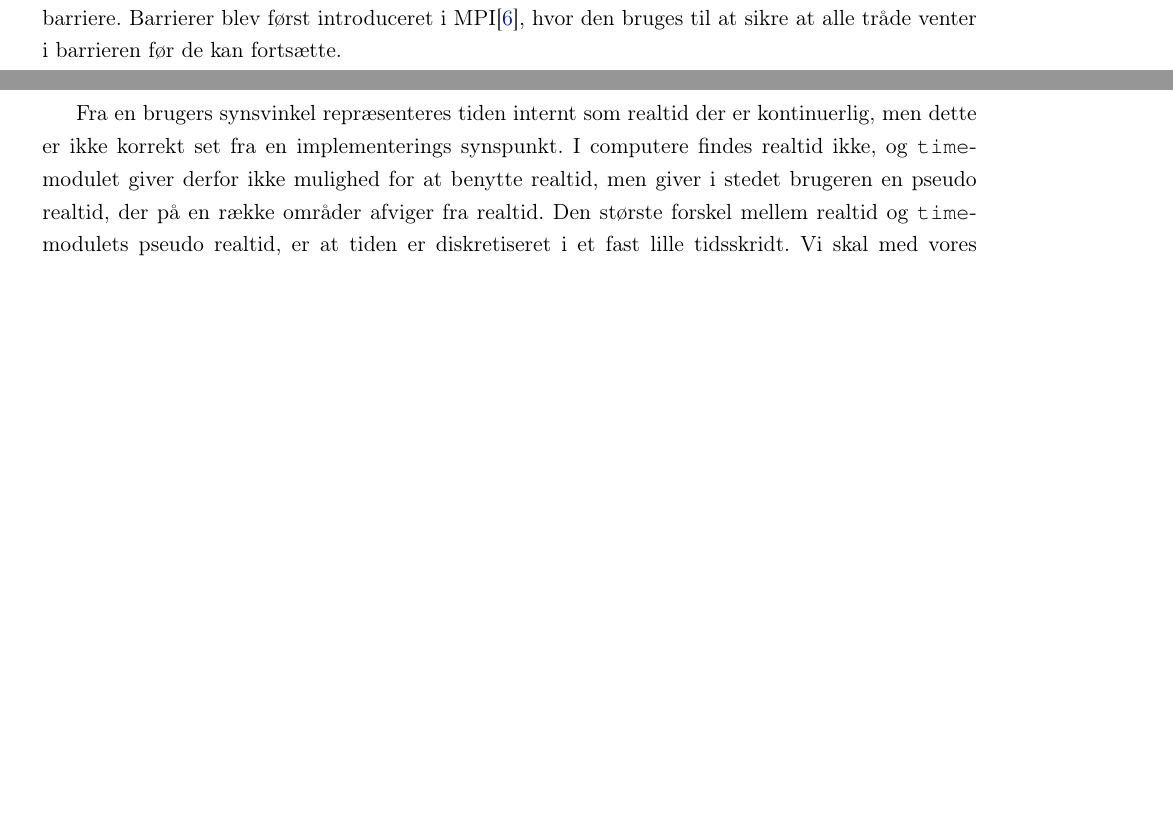
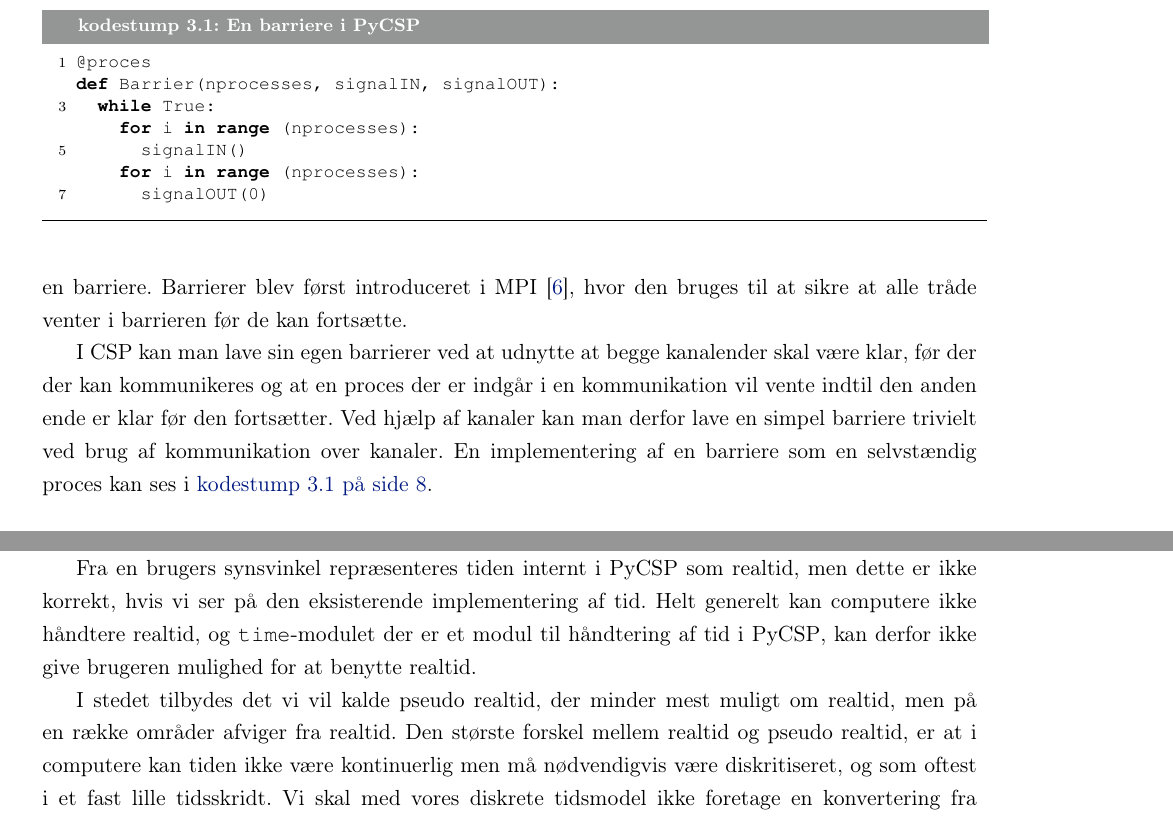
Before and after one commit to shamran/TimedPyCSP, a LaTeX book (report/skelet.tex, which reads report/des/des-implementation.tex, report/des/theory.tex, report/preamble.tex): two parts of pages 9 and 20 of 31 before the commit and two parts of pages 10 and 20 of 32 after it, joined at a grey line, cut at the place of the change, the shorter picture padded with empty space. Compiled offline with pdfLaTeX.

Commit message:
omskrevet tid i implementation

```diff
--- a/report/des/des-implementation.tex
+++ b/report/des/des-implementation.tex
@@ -85,8 +86,8 @@ løsning hvor der benyttes \code{time}-modulet.
-Fra en brugers synsvinkel
-repræsenteres tiden internt som realtid der er kontinuerlig, men dette er ikke korrekt set fra en implementerings synspunkt. I  computere findes realtid ikke, og \code{time}-modulet giver derfor ikke mulighed for at benytte realtid, men giver i stedet brugeren en pseudo realtid, der på en række områder afviger fra realtid. Den største forskel mellem realtid og \code{time}-modulets pseudo realtid, er at tiden er diskretiseret i et fast lille tidsskridt. Vi skal med vores diskrete tidsmodel ikke foretage
-en konvertering fra realtid til diskret tid. I stedet skal vi foretage en konvertering fra en diskrettid, med et fast tidsskridt til en diskret tidsmodel hvor tiden stiger med en variable tidsskridt.
+Fra en brugers synsvinkel repræsenteres tiden internt i \pycsp som realtid, men dette er ikke korrekt, hvis vi ser på den eksisterende implementering af tid. Helt generelt kan computere ikke håndtere  realtid, og \code{time}-modulet der er et modul til håndtering af tid i \pycsp, kan derfor ikke give brugeren mulighed for at benytte realtid.
 
-\subsubsection{Sammenhæng mellem tidsintervaller i realtid og diskrettid}\label{label}
+ I stedet tilbydes det vi vil kalde pseudo realtid, der minder mest muligt om realtid, men på en række områder afviger fra realtid. Den største forskel mellem realtid og pseudo realtid, er at i computere kan tiden ikke være kontinuerlig men må nødvendigvis være  diskritiseret, og som oftest i et fast lille tidsskridt. Vi skal med vores diskrete tidsmodel ikke foretage en konvertering fra kontinuerlig  til diskret tid. I stedet skal vi foretage en konvertering fra at tiden stiger med et fast tidsskridt til en diskret tidsmodel hvor tiden stiger med en variable tidsskridt. En anden forskel mellem pseudo realtid og tidsmodellen for \des er at tiden i \des drives af begivenheder, mens den drives af et eksternt modul i pseudo realtid.
+
+\subsubsection{Sammenhæng mellem tidsintervaller i realtid og diskrettid}
 Da man i \code{time}-modulet har et fast tidsskridt og
 realtiden også er inddelt i faste størrelser
 som eks. sekunder, kan man med \code{time}-modulet måle tidsintervaller der
--- a/report/des/theory.tex
+++ b/report/des/theory.tex
@@ -48,26 +49,26 @@ I \csp har vi garanti for at de eneste afhængigheder mellem processer vil være
 I \des findes der  en global tid og alle processerne skal derfor have en fælles tid der tæller op
 samtidigt.  En global viden som tid kræver synkronisering af alle
 processerne, og til denne koordinering og synkronisering af flere
-processer er  den mest brugte metode at introducere en barriere. Barrierer blev først introduceret i MPI\cite{mpi-barrier}, hvor den bruges til at
+processer er  den mest brugte metode at introducere en barriere. Barrierer blev først introduceret i MPI \cite{mpi-barrier}, hvor den bruges til at
 sikre at alle tråde venter i barrieren før de kan fortsætte.
 
-%I \csp kan man udnytte at begge
-%kanalender skal være klar, før der der kan kommunikeres og at en proces der er
-%indgår i en kommunikation vil vente indtil den anden ende er klar før den
-%fortsætter.  Ved hjælp af kanaler kan man derfor lave en simpel barriere
-%trivielt ved brug af kommunikation over kanaler.  En implementering af en
-%barriere som en selvstændig proces kan eksempelvis implementeres som i
-%\cref{barrier-imp}.
-%
-%\begin{lstlisting}[float, label=barrier-imp,caption=En barriere i \pycsp]
-%@proces
-%def Barrier(nprocesses, signalIN, signalOUT):
-%	while True:
-%		for i in range (nprocesses):
-%			signalIN()
-%		for i in range (nprocesses):
-%			signalOUT(0)
-%\end{lstlisting}
+I \csp kan man lave sin egen barrierer ved at udnytte at begge
+kanalender skal være klar, før der der kan kommunikeres og at en proces der er
+indgår i en kommunikation vil vente indtil den anden ende er klar før den
+fortsætter.  Ved hjælp af kanaler kan man derfor lave en simpel barriere
+trivielt ved brug af kommunikation over kanaler.  En implementering af en
+barriere som en selvstændig proces kan ses i
+\cref{barrier-imp}.
+
+\begin{lstlisting}[float, label=barrier-imp,caption=En barriere i \pycsp]
+@proces
+def Barrier(nprocesses, signalIN, signalOUT):
+	while True:
+		for i in range (nprocesses):
+			signalIN()
+		for i in range (nprocesses):
+			signalOUT(0)
+\end{lstlisting}
 %
 %Denne implementering af en barriere kræver, i modsætning til de fleste andre
 %implementeringer af barrierer\cites{mpi-barrier, crew}, to kald. Det første
--- a/report/preamble.tex
+++ b/report/preamble.tex
@@ -30,7 +30,7 @@ article
 
 \setsecnumdepth{subsection} % Hvor dybt man nu ønsker at vi har
 \maxsecnumdepth{subsection}% overskrifterne nummereret
-\settocdepth{section} % hvor dybt ned vi ønsker ting med i
+\settocdepth{subsubsection} % hvor dybt ned vi ønsker ting med i
 
 
 
```
Also changed, not shown: report/csp/csp.tex (+1 -0 lines), report/des/des-implementation.tex (29 more changed lines), report/des/theory.tex (4 more changed lines).
